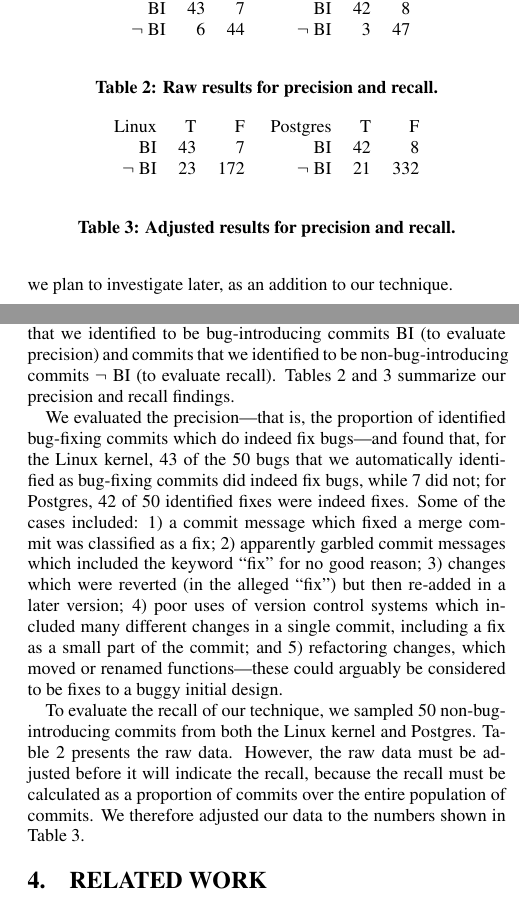
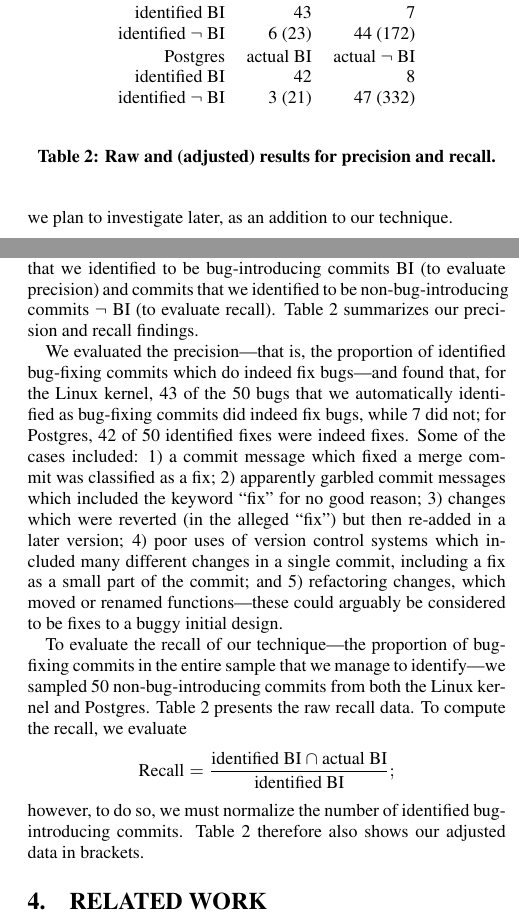
Before and after one commit to eyolfson/scc, a LaTeX paper (msr-2010/paper.tex, which reads msr-2010/results.tex): two parts of the columns of page 8 of 9, joined at a grey line, cut so that both start at the same text. Compiled offline with pdfLaTeX.

Commit message:
work on recall text

```diff
--- a/msr-2010/results.tex
+++ b/msr-2010/results.tex
@@ -371,7 +371,7 @@ commits looked correct.) For both projects, we randomly sampled 50 bugs
 from each of the population of commits that we identified to be
 bug-introducing commits BI (to evaluate precision) and commits that we
 identified to be non-bug-introducing commits $\neg$ BI (to evaluate recall).
-Tables~\ref{tab:pr-raw} and~\ref{tab:pr-adj} summarize our precision and
+Table~\ref{tab:pr-raw} summarizes our precision and
 recall findings.
 
 We evaluated the precision---that is, the proportion of identified
@@ -389,13 +389,15 @@ of the commit; and 5) refactoring changes, which moved or renamed
 functions---these could arguably be considered to be fixes to a buggy
 initial design.
 
-To evaluate the recall of our technique, we sampled 50
-non-bug-introducing commits from both the Linux kernel and
-Postgres. Table~\ref{tab:pr-raw} presents the raw data. However, the
-raw data must be adjusted before it will indicate the recall, because
-the recall must be calculated as a proportion of commits over the
-entire population of commits. We therefore adjusted our data to the
-numbers shown in Table~\ref{tab:pr-adj}.
+To evaluate the recall of our technique---the proportion of bug-fixing
+commits in the entire sample that we manage to identify---we sampled
+50 non-bug-introducing commits from both the Linux kernel and
+Postgres. Table~\ref{tab:pr-raw} presents the raw recall data. To compute
+the recall, we evaluate
+\[ \mbox{Recall} = \frac{\mbox{identified BI} \cap \mbox{actual BI}}{\mbox{identified BI}}; \]
+however, to do so, we must normalize the number of identified bug-introducing
+commits. Table~\ref{tab:pr-raw} therefore also shows our adjusted data in
+brackets.
 
 % WRITE MORE TEXT HERE.
 % make this more clear
@@ -403,24 +405,28 @@ numbers shown in Table~\ref{tab:pr-adj}.
 \begin{table}
 \begin{center}
 \begin{tabular}{rrr}
-Linux & T & F \\
-BI & 43 & 7 \\
-$\neg$ BI & 6 & 44 \\
-\end{tabular} \begin{tabular}{rrr} Postgres & T & F \\
-BI & 42 & 8 \\
-$\neg$ BI & 3 & 47
+Linux & actual BI & actual $\neg$ BI \\
+identified BI & 43 & 7 \\
+identified $\neg$ BI & 6 (23) & 44 (172) \\
+\end{tabular}
+
+\begin{tabular}{rrr} Postgres & actual BI & actual $\neg$ BI \\
+identified BI & 42 & 8 \\
+identified $\neg$ BI & 3 (21) & 47 (332)
 \end{tabular}
 \end{center}
-\caption{\label{tab:pr-raw}Raw results for precision and recall.}
-\begin{center}
-\begin{tabular}{rrr}
-Linux & T & F \\
-BI & 43 & 7 \\
-$\neg$ BI & 23 & 172 \\
-\end{tabular} \begin{tabular}{rrr} Postgres & T & F \\
-BI & 42 & 8 \\
-$\neg$ BI & 21 & 332
-\end{tabular}
-\end{center}
-\caption{\label{tab:pr-adj}Adjusted results for precision and recall.}
+\caption{\label{tab:pr-raw}Raw and (adjusted) results for precision and recall.}
+%% \begin{center}
+%% \begin{tabular}{rrr}
+%% Linux & actual BI & actual $\neg$ BI \\
+%% identified BI & 43 & 7 \\
+%% identified $\neg$ BI & 23 & 172 \\
+%% \end{tabular}
+
+%% \begin{tabular}{rrr} Postgres & actual BI & actual $\neg$ BI \\
+%% identified BI & 42 & 8 \\
+%% identified $\neg$ BI & 21 & 332
+%% \end{tabular}
+%% \end{center}
+%% \caption{\label{tab:pr-adj}Adjusted results for precision and recall.}
 \end{table}
```
